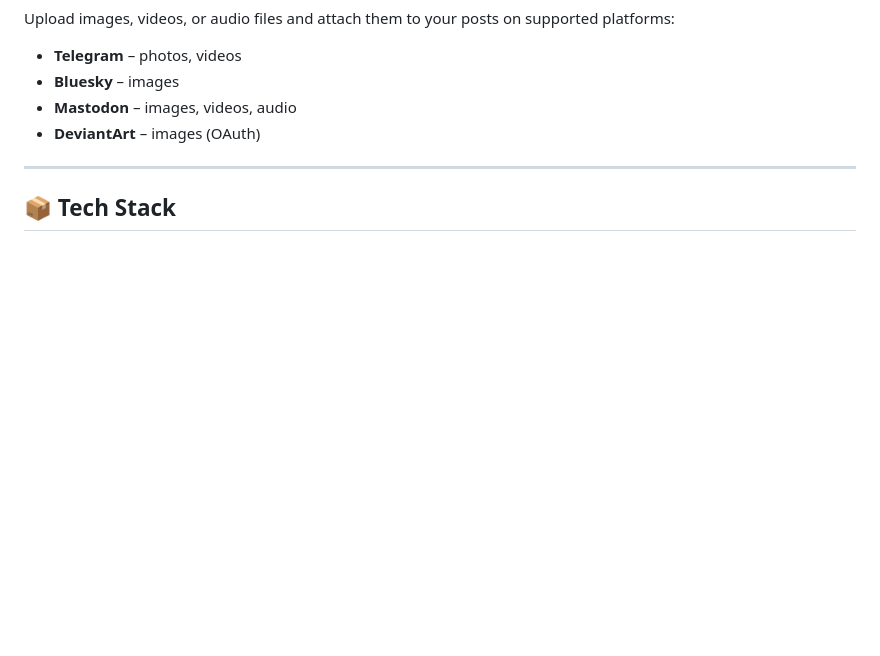
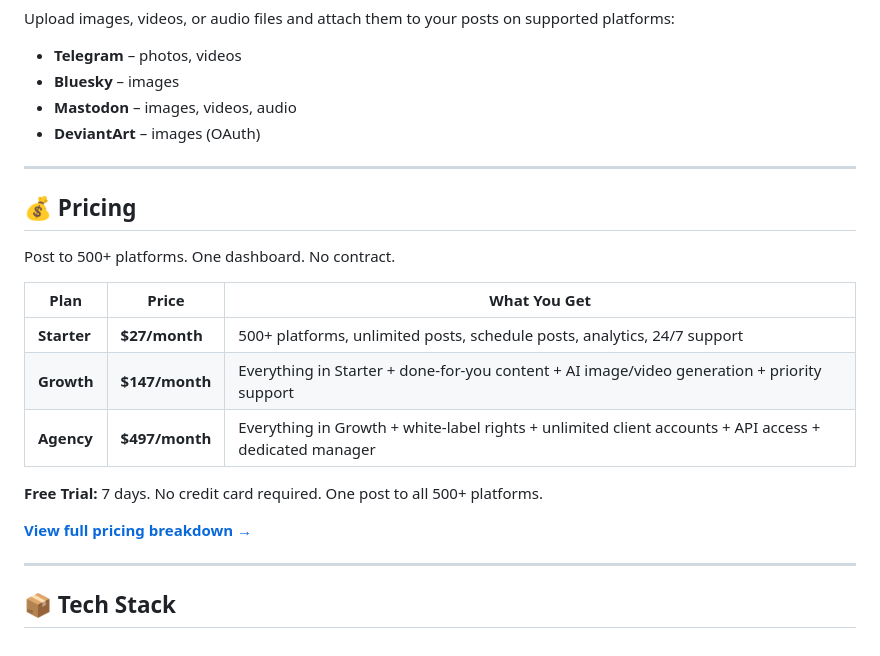
Before and after one commit to FED-OS/Fed-Poster, a Markdown page: README.md, the part around the change. Rendered like a GitHub page; blank space fills up the shorter version.

Commit message:
Add pricing section to README
Added pricing information for different plans and a free trial.

```diff
--- a/README.md
+++ b/README.md
@@ -70,4 +70,20 @@ Upload images, videos, or audio files and attach them to your posts on supported
 
 ---
 
+## 💰 Pricing
+
+Post to 500+ platforms. One dashboard. No contract.
+
+| Plan | Price | What You Get |
+|------|-------|--------------|
+| **Starter** | **$27/month** | 500+ platforms, unlimited posts, schedule posts, analytics, 24/7 support |
+| **Growth** | **$147/month** | Everything in Starter + done-for-you content + AI image/video generation + priority support |
+| **Agency** | **$497/month** | Everything in Growth + white-label rights + unlimited client accounts + API access + dedicated manager |
+
+**Free Trial:** 7 days. No credit card required. One post to all 500+ platforms.
+
+[**View full pricing breakdown →**](PRICING.md)
+
+---
+
 ## 📦 Tech Stack
```
